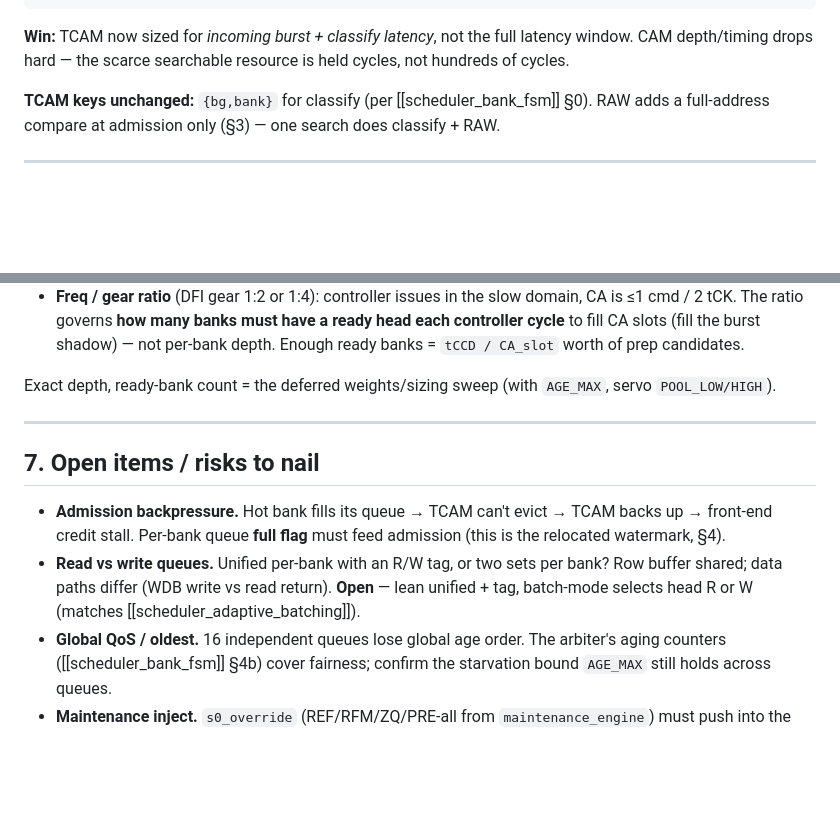
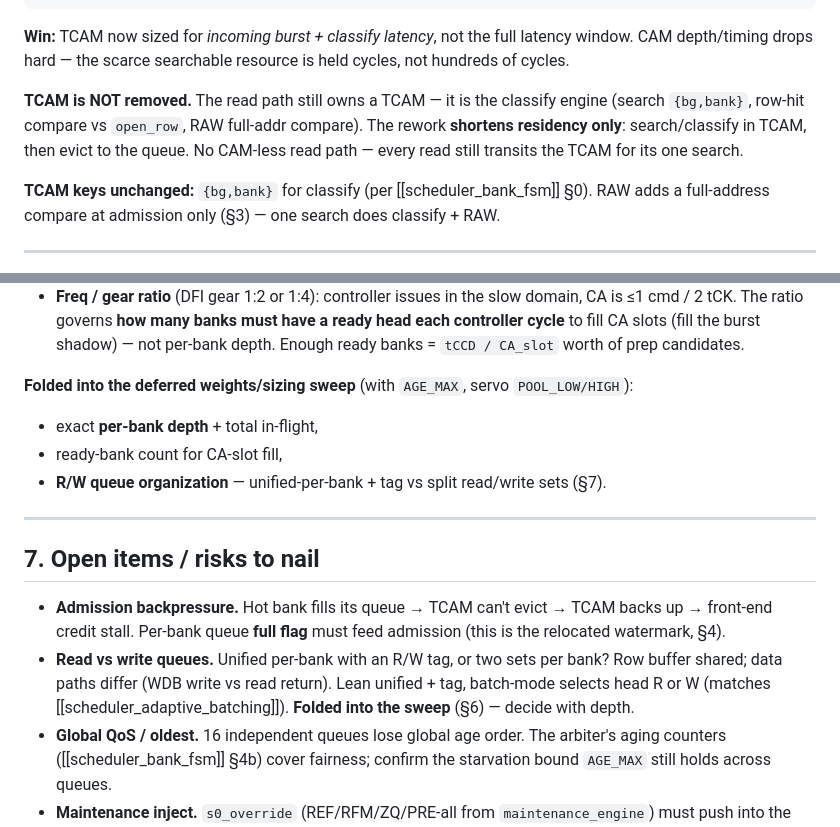
Before and after one commit to ByteWise-Cookie/rmc_theory, a Markdown page: docs/scheduler_queue_arch.md, 2 parts joined by grey strips. Drawn GitHub-style; blank space fills up the shorter version.

Commit message:
docs(scheduler): clarify TCAM stays on read path; fold depth+R/W queue into sweep
TCAM not removed - still the classify engine (bg/bank search, row-hit,
RAW compare); residency shortened only. Per-bank depth, ready-bank
count, and R/W queue organization folded into the deferred sweep.

Claude-Session: https://claude.ai/code/session_01JkTetPJu3aZmU6uMUYRvJf

```diff
--- a/docs/scheduler_queue_arch.md
+++ b/docs/scheduler_queue_arch.md
@@ -73,6 +73,11 @@ front-end (AMU/ROB/WDB)
 **Win:** TCAM now sized for *incoming burst + classify latency*, not the full latency
 window. CAM depth/timing drops hard — the scarce searchable resource is held cycles, not
 hundreds of cycles.
+
+**TCAM is NOT removed.** The read path still owns a TCAM — it is the classify engine
+(search `{bg,bank}`, row-hit compare vs `open_row`, RAW full-addr compare). The rework
+**shortens residency only**: search/classify in TCAM, then evict to the queue. No
+CAM-less read path — every read still transits the TCAM for its one search.
 
 **TCAM keys unchanged:** `{bg,bank}` for classify (per [[scheduler_bank_fsm]] §0). RAW
 adds a full-address compare at admission only (§3) — one search does classify + RAW.
@@ -191,8 +196,11 @@ Sizing (numbers to lock in the deferred sweep):
   controller cycle** to fill CA slots (fill the burst shadow) — not per-bank depth. Enough
   ready banks = `tCCD / CA_slot` worth of prep candidates.
 
-Exact depth, ready-bank count = the deferred weights/sizing sweep (with `AGE_MAX`, servo
-`POOL_LOW/HIGH`).
+**Folded into the deferred weights/sizing sweep** (with `AGE_MAX`, servo
+`POOL_LOW/HIGH`):
+- exact **per-bank depth** + total in-flight,
+- ready-bank count for CA-slot fill,
+- **R/W queue organization** — unified-per-bank + tag vs split read/write sets (§7).
 
 ---
 
@@ -202,8 +210,9 @@ Exact depth, ready-bank count = the deferred weights/sizing sweep (with `AGE_MAX
   → front-end credit stall. Per-bank queue **full flag** must feed admission (this is the
   relocated watermark, §4).
 - **Read vs write queues.** Unified per-bank with an R/W tag, or two sets per bank? Row
-  buffer shared; data paths differ (WDB write vs read return). **Open** — lean unified +
-  tag, batch-mode selects head R or W (matches [[scheduler_adaptive_batching]]).
+  buffer shared; data paths differ (WDB write vs read return). Lean unified + tag,
+  batch-mode selects head R or W (matches [[scheduler_adaptive_batching]]). **Folded into
+  the sweep** (§6) — decide with depth.
 - **Global QoS / oldest.** 16 independent queues lose global age order. The arbiter's
   aging counters ([[scheduler_bank_fsm]] §4b) cover fairness; confirm the starvation
   bound `AGE_MAX` still holds across queues.
```
